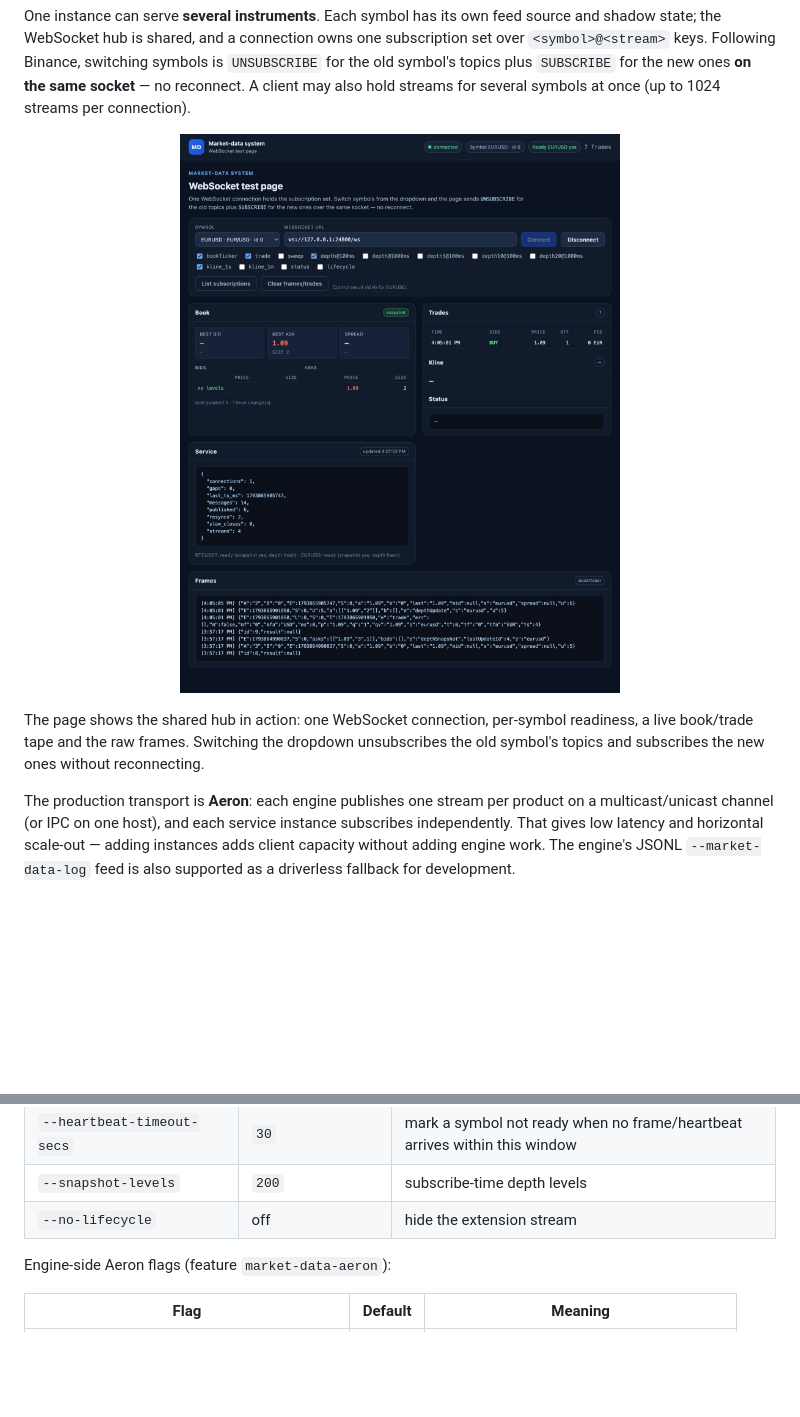
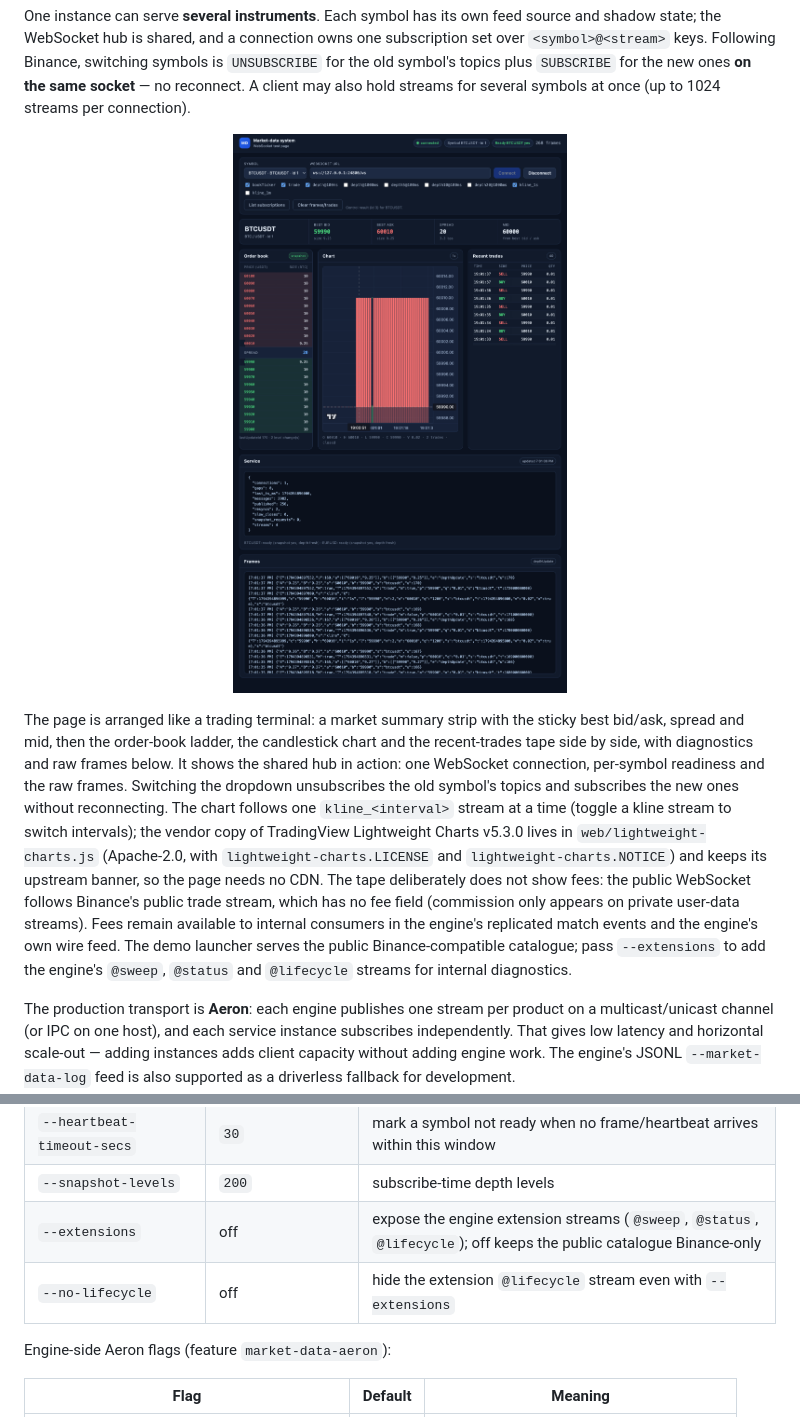
Before and after one commit to raymondshe/matchengine-raft, a Markdown page: demos/market_data_system/README.md, 2 parts joined by grey strips. Drawn GitHub-style; pictures changed too: docs/market-data-system.png; blank space fills up the shorter version.

```diff
--- a/demos/market_data_system/README.md
+++ b/demos/market_data_system/README.md
@@ -15,10 +15,23 @@ for several symbols at once (up to 1024 streams per connection).
   <img src="../../docs/market-data-system.png" alt="Market-data WebSocket test page" width="900">
 </p>
 
-The page shows the shared hub in action: one WebSocket connection, per-symbol
-readiness, a live book/trade tape and the raw frames. Switching the dropdown
-unsubscribes the old symbol's topics and subscribes the new ones without
-reconnecting.
+The page is arranged like a trading terminal: a market summary strip with the
+sticky best bid/ask, spread and mid, then the order-book ladder, the candlestick
+chart and the recent-trades tape side by side, with diagnostics and raw frames
+below. It shows the shared hub in action: one WebSocket connection, per-symbol
+readiness and the raw frames. Switching the dropdown unsubscribes the old
+symbol's topics and subscribes the new ones without reconnecting. The chart
+follows one `kline_<interval>` stream at a time (toggle a kline stream to switch
+intervals); the vendor copy of TradingView Lightweight Charts v5.3.0 lives in
+`web/lightweight-charts.js` (Apache-2.0, with `lightweight-charts.LICENSE` and
+`lightweight-charts.NOTICE`) and keeps its upstream banner, so the page needs
+no CDN. The tape deliberately does not show fees: the public WebSocket follows
+Binance's public trade stream, which has no fee field (commission only appears
+on private user-data streams). Fees remain available to internal consumers in
+the engine's replicated match events and the engine's own wire feed. The demo
+launcher serves the public Binance-compatible catalogue; pass `--extensions`
+to add the engine's `@sweep`, `@status` and `@lifecycle` streams for internal
+diagnostics.
 
 The production transport is **Aeron**: each engine publishes one stream per
 product on a multicast/unicast channel (or IPC on one host), and each service
@@ -354,7 +377,8 @@ even when entries in between did not touch the book.
 | `--connection-lifetime-secs` | `86400` | forced reconnect |
 | `--heartbeat-timeout-secs` | `30` | mark a symbol not ready when no frame/heartbeat arrives within this window |
 | `--snapshot-levels` | `200` | subscribe-time depth levels |
-| `--no-lifecycle` | off | hide the extension stream |
+| `--extensions` | off | expose the engine extension streams (`@sweep`, `@status`, `@lifecycle`); off keeps the public catalogue Binance-only |
+| `--no-lifecycle` | off | hide the extension `@lifecycle` stream even with `--extensions` |
 
 Engine-side Aeron flags (feature `market-data-aeron`):
 
```
Also changed, not shown: other parts of demos/market_data_system/README.md (+20 -10 lines), 18 other files.
